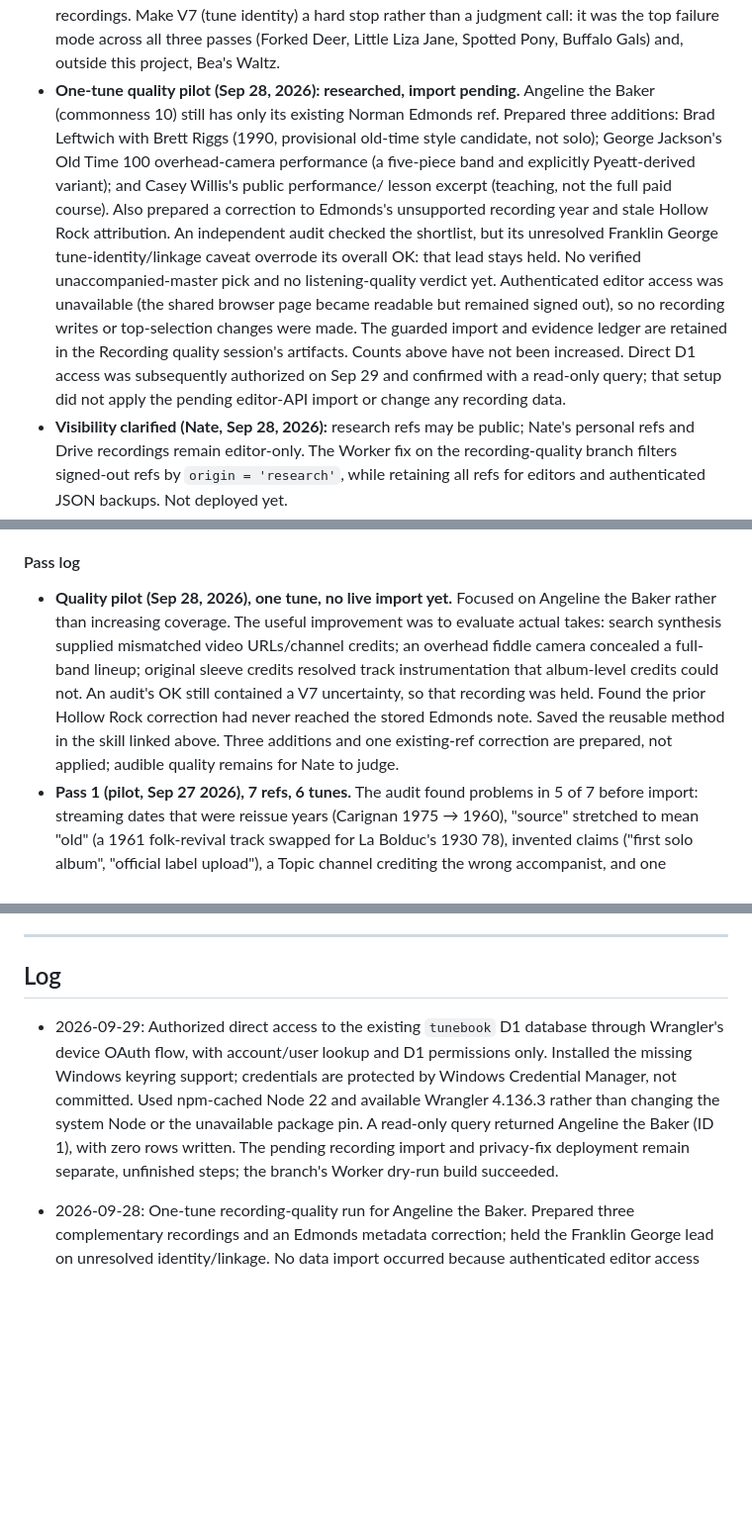
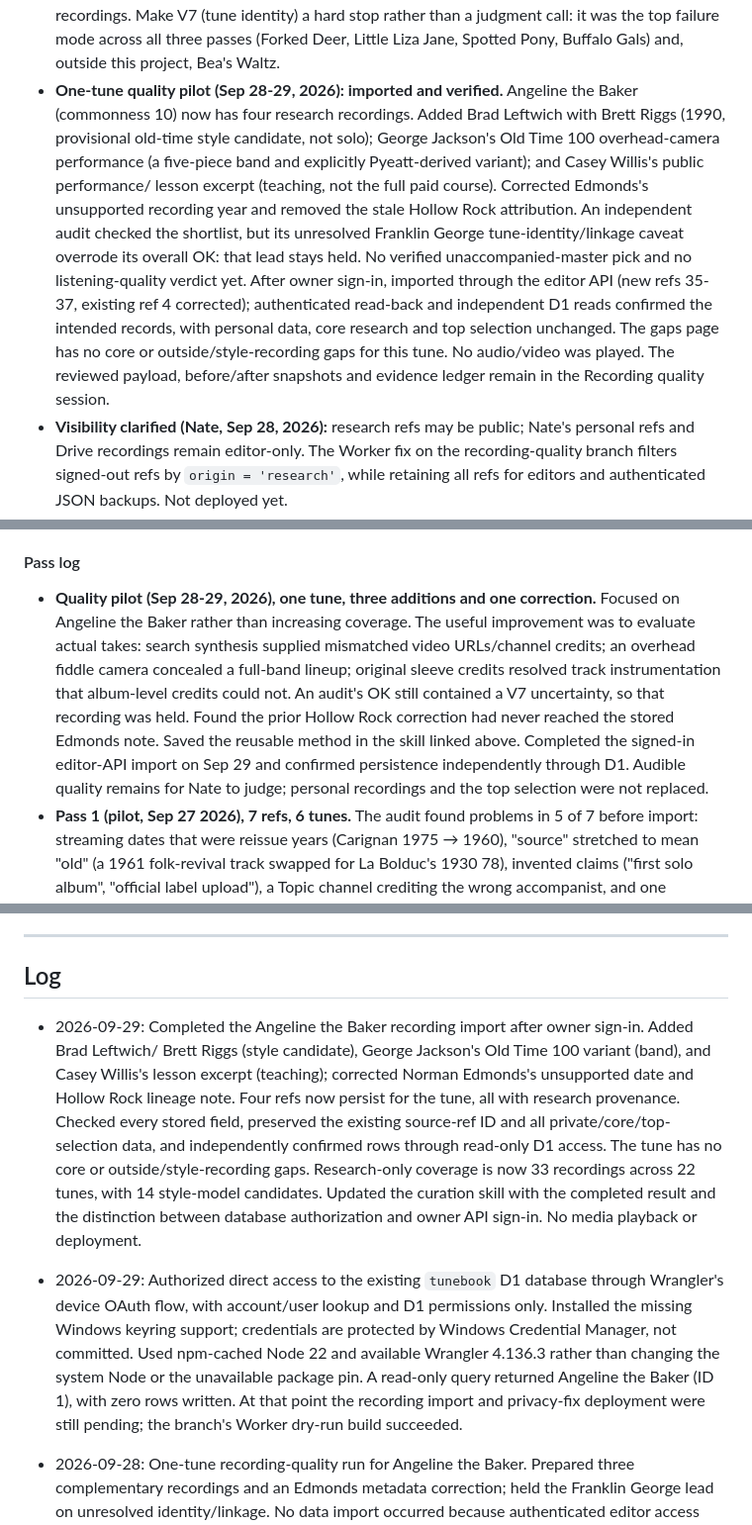
Before and after one commit to newOnahtaN/tunebook, a Markdown page: ROADMAP.md, 3 parts joined by grey strips. Shown at 99% size. Rendered like a GitHub page; blank space fills up the shorter version.

Commit message:
Complete Angeline recording curation run
Co-authored-by: Copilot App <223556219+Copilot@users.noreply.github.com>

```diff
--- a/ROADMAP.md
+++ b/ROADMAP.md
@@ -117,19 +118,18 @@ Nate's rubric for the top recording:
 - Next passes: widen out from old-time — Irish, Scottish and Québécois are thin on outside recordings. Make V7
   (tune identity) a hard stop rather than a judgment call: it was the top failure mode across all three passes
   (Forked Deer, Little Liza Jane, Spotted Pony, Buffalo Gals) and, outside this project, Bea's Waltz.
-- **One-tune quality pilot (Sep 28, 2026): researched, import pending.** Angeline the Baker (commonness 10)
-  still has only its existing Norman Edmonds ref. Prepared three additions: Brad Leftwich with Brett Riggs
+- **One-tune quality pilot (Sep 28-29, 2026): imported and verified.** Angeline the Baker (commonness 10)
+  now has four research recordings. Added Brad Leftwich with Brett Riggs
   (1990, provisional old-time style candidate, not solo); George Jackson's Old Time 100 overhead-camera
   performance (a five-piece band and explicitly Pyeatt-derived variant); and Casey Willis's public performance/
-  lesson excerpt (teaching, not the full paid course). Also prepared a correction to Edmonds's unsupported
-  recording year and stale Hollow Rock attribution. An independent audit checked the shortlist, but its
+  lesson excerpt (teaching, not the full paid course). Corrected Edmonds's unsupported recording year and
+  removed the stale Hollow Rock attribution. An independent audit checked the shortlist, but its
   unresolved Franklin George tune-identity/linkage caveat overrode its overall OK: that lead stays held.
-  No verified unaccompanied-master pick and no listening-quality verdict yet. Authenticated editor access
-  was unavailable (the shared browser page became readable but remained signed out), so no recording writes
-  or top-selection changes were made. The guarded import and evidence ledger are retained in the Recording
-  quality session's artifacts. Counts above have not been increased.
-  Direct D1 access was subsequently authorized on Sep 29 and confirmed with a read-only query; that setup
-  did not apply the pending editor-API import or change any recording data.
+  No verified unaccompanied-master pick and no listening-quality verdict yet. After owner sign-in, imported
+  through the editor API (new refs 35-37, existing ref 4 corrected); authenticated read-back and independent
+  D1 reads confirmed the intended records, with personal data, core research and top selection unchanged.
+  The gaps page has no core or outside/style-recording gaps for this tune. No audio/video was played.
+  The reviewed payload, before/after snapshots and evidence ledger remain in the Recording quality session.
 - **Visibility clarified (Nate, Sep 28, 2026):** research refs may be public; Nate's personal refs and Drive
   recordings remain editor-only. The Worker fix on the recording-quality branch filters signed-out refs by
   `origin = 'research'`, while retaining all refs for editors and authenticated JSON backups. Not deployed yet.
@@ -168,13 +168,14 @@ Nate's rubric for the top recording:
 
 #### Pass log
 
-- **Quality pilot (Sep 28, 2026), one tune, no live import yet.** Focused on Angeline the Baker rather than
+- **Quality pilot (Sep 28-29, 2026), one tune, three additions and one correction.** Focused on Angeline the Baker rather than
   increasing coverage. The useful improvement was to evaluate actual takes: search synthesis supplied
   mismatched video URLs/channel credits; an overhead fiddle camera concealed a full-band lineup; original
   sleeve credits resolved track instrumentation that album-level credits could not. An audit's OK still
   contained a V7 uncertainty, so that recording was held. Found the prior Hollow Rock correction had never
-  reached the stored Edmonds note. Saved the reusable method in the skill linked above. Three additions and
-  one existing-ref correction are prepared, not applied; audible quality remains for Nate to judge.
+  reached the stored Edmonds note. Saved the reusable method in the skill linked above. Completed the
+  signed-in editor-API import on Sep 29 and confirmed persistence independently through D1. Audible quality
+  remains for Nate to judge; personal recordings and the top selection were not replaced.
 - **Pass 1 (pilot, Sep 27 2026), 7 refs, 6 tunes.** The audit found problems in 5 of 7 before import: streaming
   dates that were reissue years (Carignan 1975 → 1960), "source" stretched to mean "old" (a 1961 folk-revival track
   swapped for La Bolduc's 1930 78), invented claims ("first solo album", "official label upload"), a Topic channel
@@ -388,12 +389,21 @@ for now (Sep 26 2026).
 
 ## Log
 
+- 2026-09-29: Completed the Angeline the Baker recording import after owner sign-in. Added Brad Leftwich/
+  Brett Riggs (style candidate), George Jackson's Old Time 100 variant (band), and Casey Willis's lesson
+  excerpt (teaching); corrected Norman Edmonds's unsupported date and Hollow Rock lineage note. Four refs
+  now persist for the tune, all with research provenance. Checked every stored field, preserved the existing
+  source-ref ID and all private/core/top-selection data, and independently confirmed rows through read-only
+  D1 access. The tune has no core or outside/style-recording gaps. Research-only coverage is now 33 recordings
+  across 22 tunes, with 14 style-model candidates. Updated the curation skill with the completed result and
+  the distinction between database authorization and owner API sign-in. No media playback or deployment.
+
 - 2026-09-29: Authorized direct access to the existing `tunebook` D1 database through Wrangler's device
   OAuth flow, with account/user lookup and D1 permissions only. Installed the missing Windows keyring
   support; credentials are protected by Windows Credential Manager, not committed. Used npm-cached Node 22
   and available Wrangler 4.136.3 rather than changing the system Node or the unavailable package pin.
-  A read-only query returned Angeline the Baker (ID 1), with zero rows written. The pending recording import
-  and privacy-fix deployment remain separate, unfinished steps; the branch's Worker dry-run build succeeded.
+  A read-only query returned Angeline the Baker (ID 1), with zero rows written. At that point the recording
+  import and privacy-fix deployment were still pending; the branch's Worker dry-run build succeeded.
 
 - 2026-09-28: One-tune recording-quality run for Angeline the Baker. Prepared three complementary recordings
   and an Edmonds metadata correction; held the Franklin George lead on unresolved identity/linkage.
```
Also changed, not shown: other parts of ROADMAP.md (+2 -1 lines), 1 other file.
